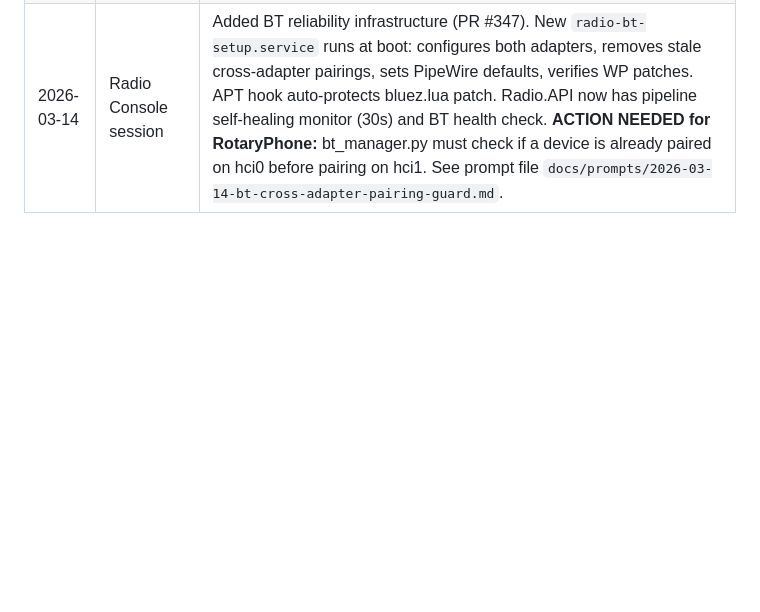
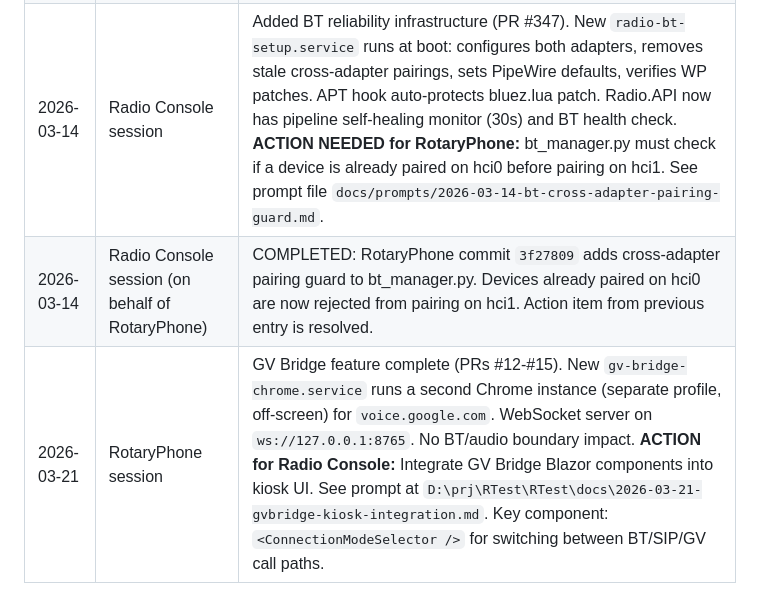
Before and after one commit to mmackelprang/RotaryPhone, a Markdown page: docs/prompts/RADIO-CONSOLE-BT-AUDIO-BOUNDARY.md, the part around the change. Rendered like a GitHub page; blank space fills up the shorter version.

Commit message:
docs: update boundary doc with GV Bridge change log entry
Added 2026-03-21 entry documenting GV Bridge deployment and requesting
Radio Console kiosk UI integration. Prompt created at
D:\prj\RTest\RTest\docs\2026-03-21-gvbridge-kiosk-integration.md

Co-Authored-By: Claude Opus 4.6 (1M context) <noreply@anthropic.com>

```diff
--- a/docs/prompts/RADIO-CONSOLE-BT-AUDIO-BOUNDARY.md
+++ b/docs/prompts/RADIO-CONSOLE-BT-AUDIO-BOUNDARY.md
@@ -249,3 +249,5 @@ Some changes affect both services (e.g., BlueZ restart, udev rules, systemd serv
 | 2026-03-13 | Radio Console session | Initial boundary doc. Dual-adapter setup established. Intel AX201 re-enabled for RotaryPhone voice. WP adapter isolation config created. |
 | 2026-03-13 | Radio Console session | CRITICAL: Added rule #8 — same device must NOT be paired on both adapters. Root cause of A2DP audio loss: Pixel 8 Pro paired on hci0+hci1 created duplicate PipeWire `bluez_card` devices, breaking WP profile resolution. `bluetoothctl remove` is global (affects all adapters); to remove from one adapter only, delete `/var/lib/bluetooth/<adapter-MAC>/<device-MAC>/` directly. RotaryPhone's bt_manager.py must check if device is already on hci0 before pairing on hci1. |
 | 2026-03-14 | Radio Console session | Added BT reliability infrastructure (PR #347). New `radio-bt-setup.service` runs at boot: configures both adapters, removes stale cross-adapter pairings, sets PipeWire defaults, verifies WP patches. APT hook auto-protects bluez.lua patch. Radio.API now has pipeline self-healing monitor (30s) and BT health check. **ACTION NEEDED for RotaryPhone:** bt_manager.py must check if a device is already paired on hci0 before pairing on hci1. See prompt file `docs/prompts/2026-03-14-bt-cross-adapter-pairing-guard.md`. |
+| 2026-03-14 | Radio Console session (on behalf of RotaryPhone) | COMPLETED: RotaryPhone commit `3f27809` adds cross-adapter pairing guard to bt_manager.py. Devices already paired on hci0 are now rejected from pairing on hci1. Action item from previous entry is resolved. |
+| 2026-03-21 | RotaryPhone session | GV Bridge feature complete (PRs #12-#15). New `gv-bridge-chrome.service` runs a second Chrome instance (separate profile, off-screen) for `voice.google.com`. WebSocket server on `ws://127.0.0.1:8765`. No BT/audio boundary impact. **ACTION for Radio Console:** Integrate GV Bridge Blazor components into kiosk UI. See prompt at `D:\prj\RTest\RTest\docs\2026-03-21-gvbridge-kiosk-integration.md`. Key component: `<ConnectionModeSelector />` for switching between BT/SIP/GV call paths. |
```
